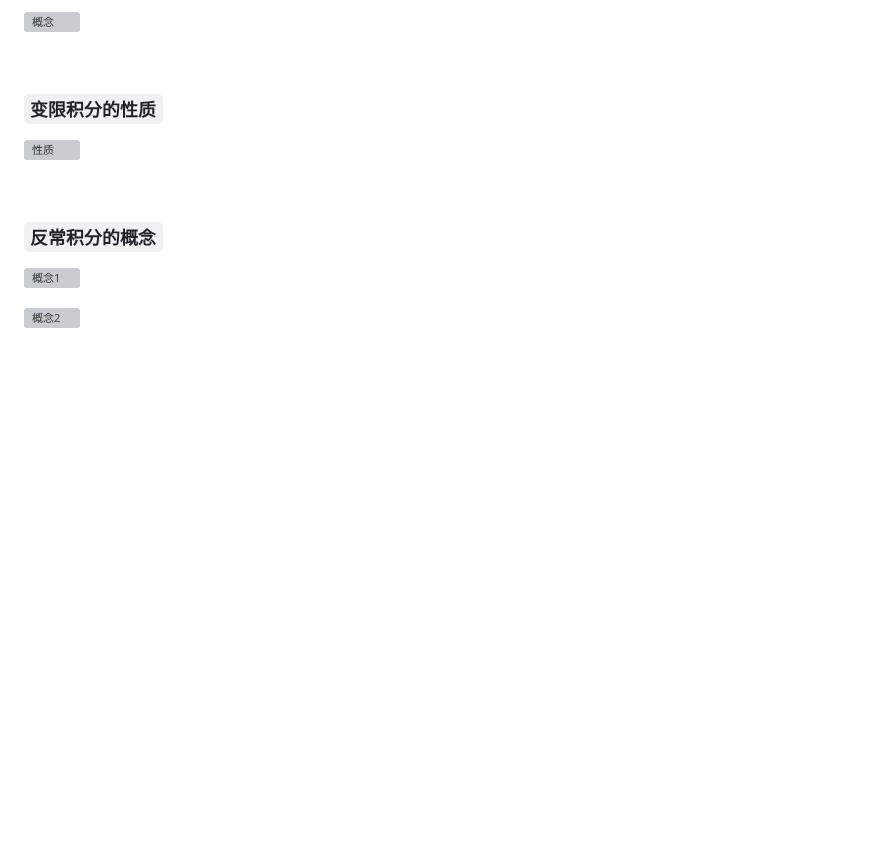
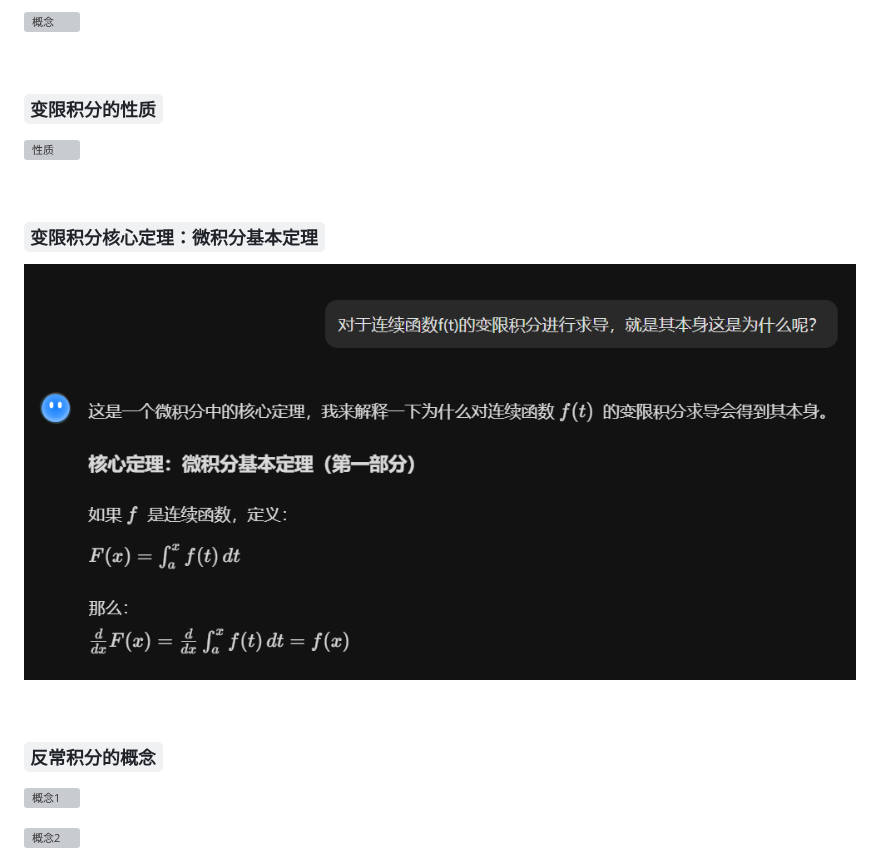
Before and after one commit to KyLin066/KyLin_Wiki, a Markdown page: Graduate_Student/Math/recite_advanced_mathematics.md, the part around the change. Drawn GitHub-style; pictures changed too: images/da53688747095bb1fd607e87220fb09a056b8558e364b81772c83c732b32321f.png (added); blank space fills up the shorter version; grey boxes are pictures that could not be loaded.

Commit message:
docs：更新了高等数学背诵手册第8讲的内容

```diff
--- a/Graduate_Student/Math/recite_advanced_mathematics.md
+++ b/Graduate_Student/Math/recite_advanced_mathematics.md
@@ -614,6 +614,12 @@ PS：莱布尼茨公式中的大C为杨辉三角的表示符号，其公式如
 
 <br>
 
+### `变限积分核心定理：微积分基本定理`
+
+![微积分基本定理](../../images/da53688747095bb1fd607e87220fb09a056b8558e364b81772c83c732b32321f.png)
+
+<br>
+
 ### `反常积分的概念`
 
 ![概念1](../../images/b56d1803690b90ad40d40d0d23b349e016672e060ebd7039185c2c52bf02b062.png)
```
